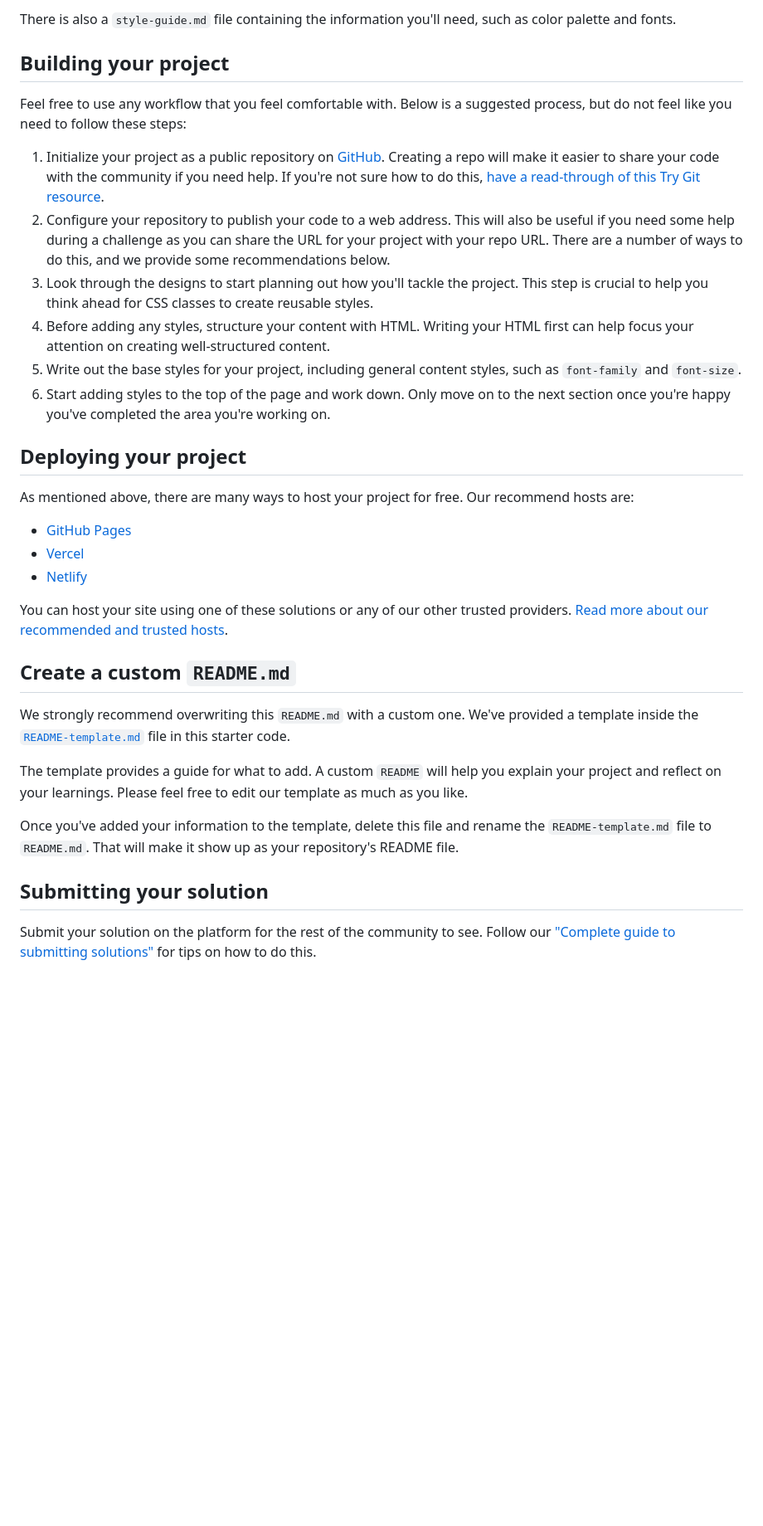
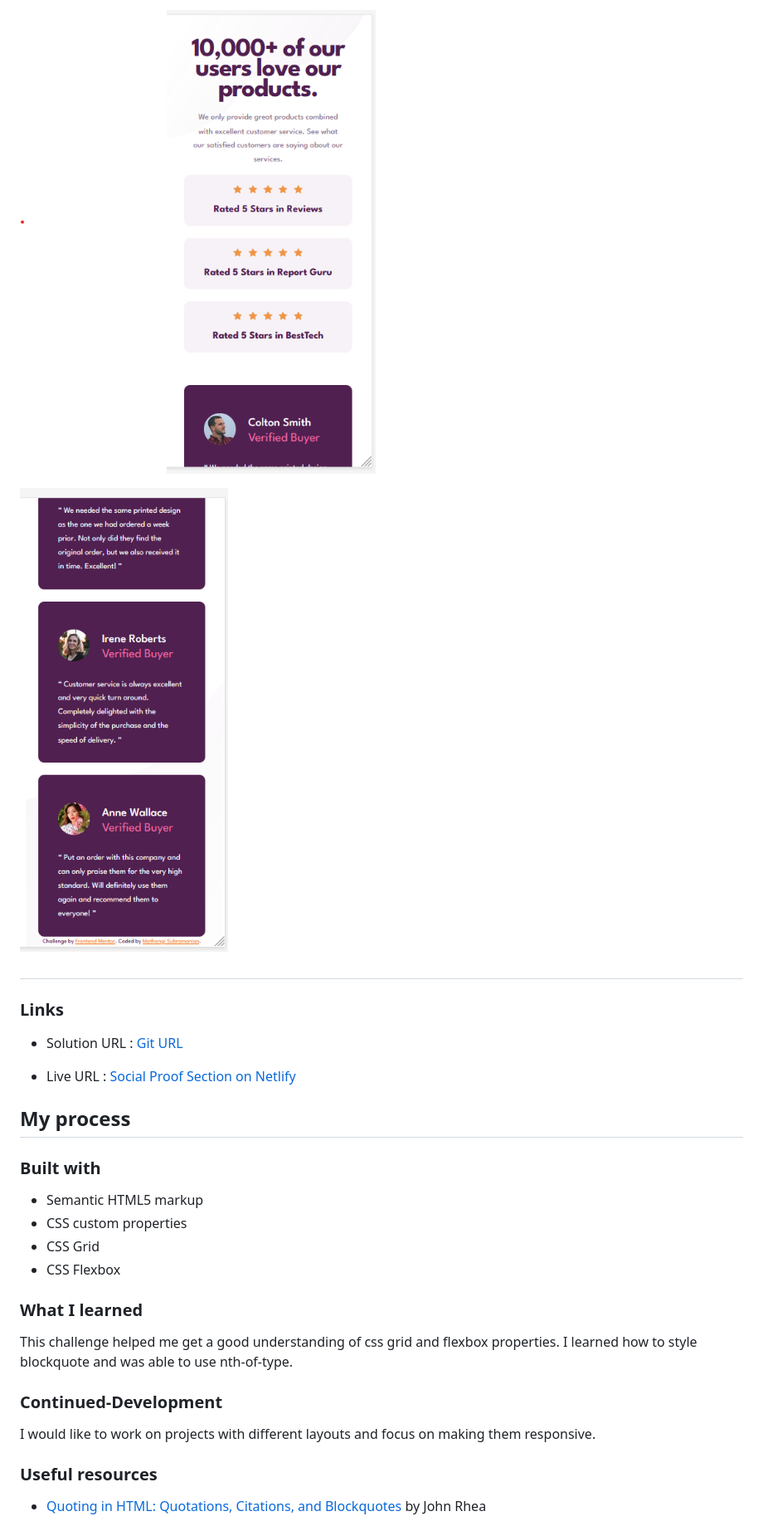
Before and after one commit to mathangisd/social-proof-section, a Markdown page: README.md, the part around one of its changes. Shown at 83% size. Rendered like a GitHub page; pictures changed too: screenshot_socialproof_mobile.png (added), screenshot_socialproof_mobile1.png (added); blank space fills up the shorter version.

Commit message:
Add screenshots. Update README and delete README-template.

```diff
--- a/README.md
+++ b/README.md
@@ -37,36 +35,34 @@ You will find all the required assets in the `/images` folder. The assets are al
 
-There is also a `style-guide.md` file containing the information you'll need, such as color palette and fonts.
+![](./screenshot_socialproof_mobile.png)
 
-## Building your project
+![](./screenshot_socialproof_mobile1.png)
 
-Feel free to use any workflow that you feel comfortable with. Below is a suggested process, but do not feel like you need to follow these steps:
+#
+### Links
 
-1. Initialize your project as a public repository on [GitHub](https://github.com/). Creating a repo will make it easier to share your code with the community if you need help. If you're not sure how to do this, [have a read-through of this Try Git resource](https://try.github.io/).
-2. Configure your repository to publish your code to a web address. This will also be useful if you need some help during a challenge as you can share the URL for your project with your repo URL. There are a number of ways to do this, and we provide some recommendations below.
-3. Look through the designs to start planning out how you'll tackle the project. This step is crucial to help you think ahead for CSS classes to create reusable styles.
-4. Before adding any styles, structure your content with HTML. Writing your HTML first can help focus your attention on creating well-structured content.
-5. Write out the base styles for your project, including general content styles, such as `font-family` and `font-size`.
-6. Start adding styles to the top of the page and work down. Only move on to the next section once you're happy you've completed the area you're working on.
+- Solution URL : [Git URL](https://github.com/mathangisd/social-proof-section.git)
 
-## Deploying your project
+- Live URL : [Social Proof Section on Netlify](https://socialproof-section-msd.netlify.app/)
 
-As mentioned above, there are many ways to host your project for free. Our recommend hosts are:
 
-- [GitHub Pages](https://pages.github.com/)
-- [Vercel](https://vercel.com/)
-- [Netlify](https://www.netlify.com/)
+## My process
+### Built with
 
-You can host your site using one of these solutions or any of our other trusted providers. [Read more about our recommended and trusted hosts](https://medium.com/frontend-mentor/frontend-mentor-trusted-hosting-providers-bf000dfebe).
+- Semantic HTML5 markup
+- CSS custom properties
+- CSS Grid
+- CSS Flexbox
 
-## Create a custom `README.md`
+### What I learned
 
-We strongly recommend overwriting this `README.md` with a custom one. We've provided a template inside the [`README-template.md`](./README-template.md) file in this starter code.
+This challenge helped me get a good understanding of css grid and flexbox properties. I learned how to style blockquote and was able to use nth-of-type.
 
-The template provides a guide for what to add. A custom `README` will help you explain your project and reflect on your learnings. Please feel free to edit our template as much as you like.
+### Continued-Development
+I would like to work on projects with different layouts and focus on making them responsive.
 
-Once you've added your information to the template, delete this file and rename the `README-template.md` file to `README.md`. That will make it show up as your repository's README file.
+### Useful resources
 
-## Submitting your solution
+- [Quoting in HTML: Quotations, Citations, and Blockquotes](https://css-tricks.com/quoting-in-html-quotations-citations-and-blockquotes/#:~:text=You%20can%20add%20quotation%20marks,don't%20automatically%20add%20them.) by
+John Rhea
 
-Submit your solution on the platform for the rest of the community to see. Follow our ["Complete guide to submitting solutions"](https://medium.com/frontend-mentor/a-complete-guide-to-submitting-solutions-on-frontend-mentor-ac6384162248) for tips on how to do this.
 
```
Also changed, not shown: other parts of README.md (+25 -43 lines), README-template.md (deleted, +0 -110 lines), screenshot_socialproof_desktop.png (added).
